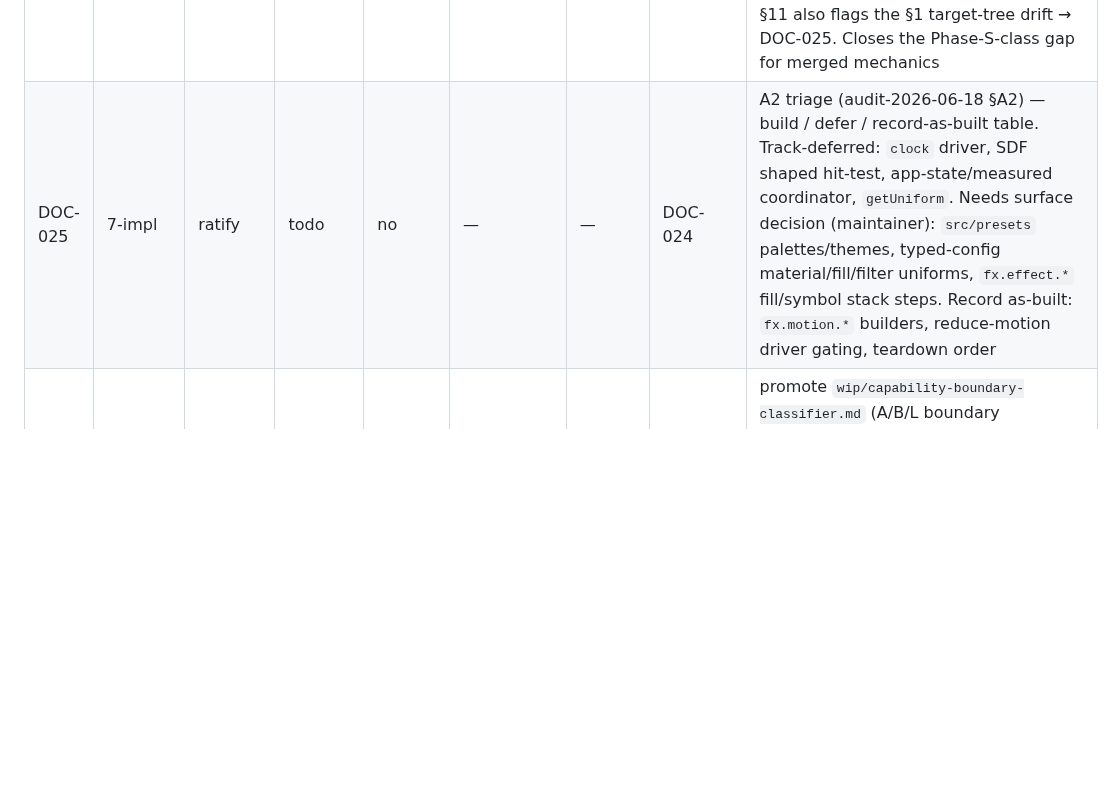
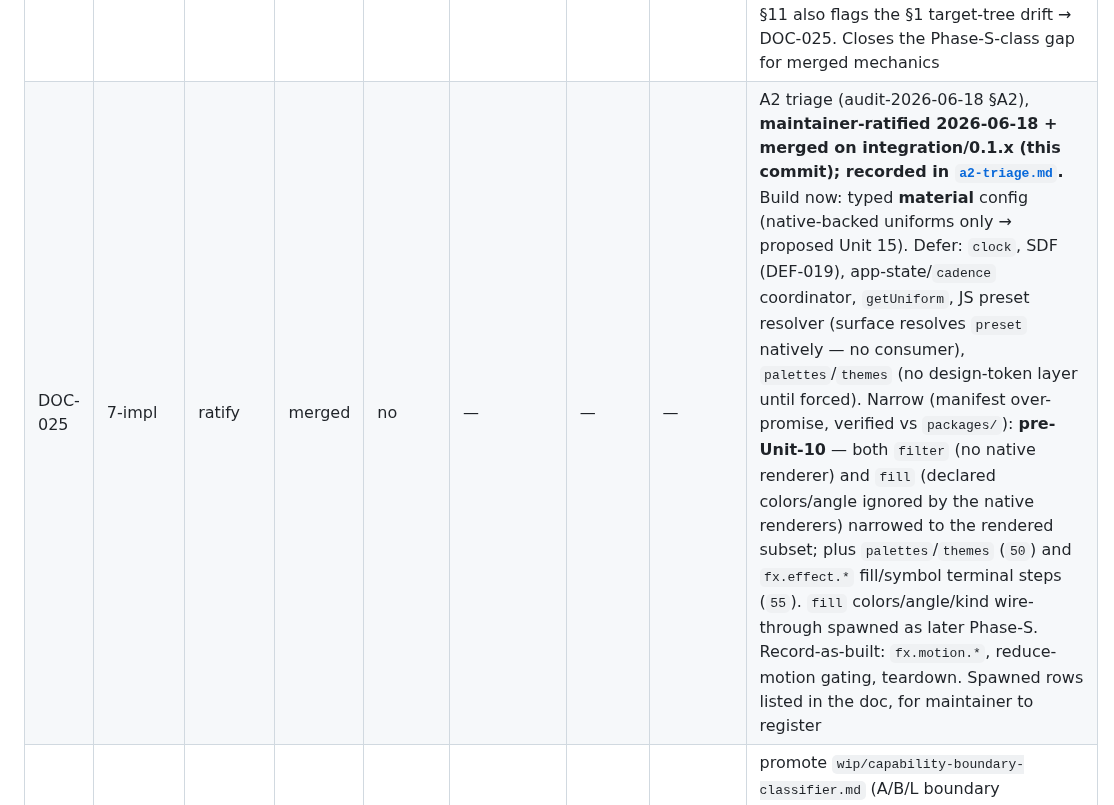
Before and after one commit to duyanhv/react-native-fx, a Markdown page: research/7-implementation/progress.md, the part around the change. GitHub-like rendering; blank space fills up the shorter version.

```diff
--- a/research/7-implementation/progress.md
+++ b/research/7-implementation/progress.md
@@ -52,7 +52,7 @@ the bottom. A row needs a detail block only when it is active or has more than a
 | DOC-022 | 7-impl | ratify + doc-cleanup | merged | no | — | RT-012, RT-003 | — | **V1-cut closeout sweep — merged 2026-06-13 (maintainer, this commit).** **RT-012 resolved** (`35` §Resolved: V1 stays presence-specific; generalization → DEF-012 V2). **RT-003 resolved by citation** (`31` §Resolved: device-shared singleton U4-003/EX-002, fresh-drawable-on-resume U3-008, continuous-while-active cheap RT-006/U8-001; maintainer-ratified citation-close). Struck `35`'s stale `05`-falsification question (SPINE-009 closed via U9-002). Re-pointed DEF-012 (closes — , trigger-gated). Wrote `v1-cut-checklist.md` (linked from `progress.md` + `HOW-TO-CONTINUE.md`); ticked the stale merge batch + waived U3-007 A1-2. [task](./tasks/DOC-022/) |
 | DOC-023 | 7-impl / cross | doc-cleanup | merged | no | — | — | — | mechanical stale sweep — reconciles 07 + canonical-plane text to ratified source/shipped code (audit-2026-06-18 §F). **Reviewed + committed 2026-06-18.** WIP deletions deliberately held. Full scope in [detail](#doc-023--mechanical-stale-sweep) |
 | DOC-024 | 7-impl | doc-cleanup | merged | no | — | — | — | as-built V2 addendum (audit-2026-06-18 §A1). **Reviewed (maintainer) + merged on integration/0.1.x (this commit).** `blueprint.md` "Phase A: As-built V2 addenda" (A1–A4) + `architecture.md §11` table — each maps a shipped-but-untracked mechanic to its ledger, native/JS code, owning source doc, and the future work it enables: `source`/`Fx.Scroll`/`fx.source.*` (DEF-014, iOS-hosted rung only), `controlled` ref writes `setUniform`/`setHighlight` (DEF-020), `dragAxis`/drag-tilt (DEF-011), runtime shader registration/compile (DEF-008). Verified against the real `packages/` tree. §11 also flags the §1 target-tree drift → DOC-025. Closes the Phase-S-class gap for merged mechanics |
-| DOC-025 | 7-impl | ratify | todo | no | — | — | DOC-024 | A2 triage (audit-2026-06-18 §A2) — build / defer / record-as-built table. Track-deferred: `clock` driver, SDF shaped hit-test, app-state/measured coordinator, `getUniform`. Needs surface decision (maintainer): `src/presets` palettes/themes, typed-config material/fill/filter uniforms, `fx.effect.*` fill/symbol stack steps. Record as-built: `fx.motion.*` builders, reduce-motion driver gating, teardown order |
+| DOC-025 | 7-impl | ratify | merged | no | — | — | — | A2 triage (audit-2026-06-18 §A2), **maintainer-ratified 2026-06-18 + merged on integration/0.1.x (this commit); recorded in [`a2-triage.md`](./a2-triage.md).** Build now: typed **material** config (native-backed uniforms only → proposed Unit 15). Defer: `clock`, SDF (DEF-019), app-state/`cadence` coordinator, `getUniform`, JS preset resolver (surface resolves `preset` natively — no consumer), `palettes`/`themes` (no design-token layer until forced). Narrow (manifest over-promise, verified vs `packages/`): **pre-Unit-10** — both `filter` (no native renderer) and `fill` (declared colors/angle ignored by the native renderers) narrowed to the rendered subset; plus `palettes`/`themes` (`50`) and `fx.effect.*` fill/symbol terminal steps (`55`). `fill` colors/angle/kind wire-through spawned as later Phase-S. Record-as-built: `fx.motion.*`, reduce-motion gating, teardown. Spawned rows listed in the doc, for maintainer to register |
 | DOC-026 | 0-spine | ratify | todo | no | — | — | DOC-025 | promote `wip/capability-boundary-classifier.md` (A/B/L boundary taxonomy + substrate-depth axis) into canon `04`/`05` (audit-2026-06-18 §E) — `05 §Decision 5` already cites it as canonical while it is non-authoritative WIP; ratify, then retire/historical the WIP |
 
 ### V1 build — Units 1–3 + ship
```
Also changed, not shown: research/7-implementation/a2-triage.md (added, +69 -0 lines).
